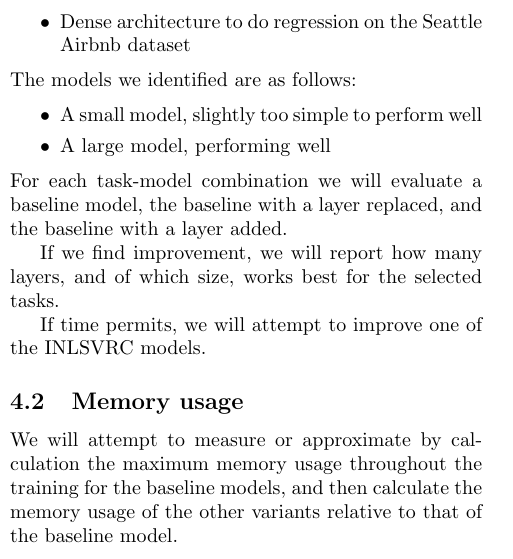
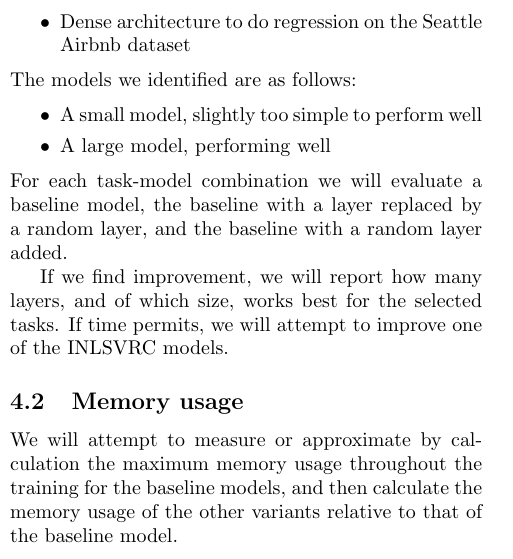
Before and after one commit to matejsladek/random_layers, a LaTeX document (documents/proposal/main.tex): part of one column of page 1 of 2, cut so that both start at the same text. Compiled offline with pdfLaTeX.

Commit message:
Clarify which models we evaluate

```diff
--- a/documents/proposal/main.tex
+++ b/documents/proposal/main.tex
@@ -46,11 +46,9 @@
 		\item A small model, slightly too simple to perform well
 		\item A large model, performing well
 	\end{itemize}
-	For each task-model combination we will evaluate a baseline model, the baseline with a layer replaced, and the baseline with a layer added.
+	For each task-model combination we will evaluate a baseline model, the baseline with a layer replaced by a random layer, and the baseline with a random layer added.
 
-	If we find improvement, we will report how many layers, and of which size, works best for the selected tasks.
-
-	If time permits, we will attempt to improve one of the INLSVRC models.
+	If we find improvement, we will report how many layers, and of which size, works best for the selected tasks. If time permits, we will attempt to improve one of the INLSVRC models.
 
 	\subsection{Memory usage}
 	We will attempt to measure or approximate by calculation the maximum memory usage throughout the training for the baseline models, and then calculate the memory usage of the other variants relative to that of the baseline model.
```
